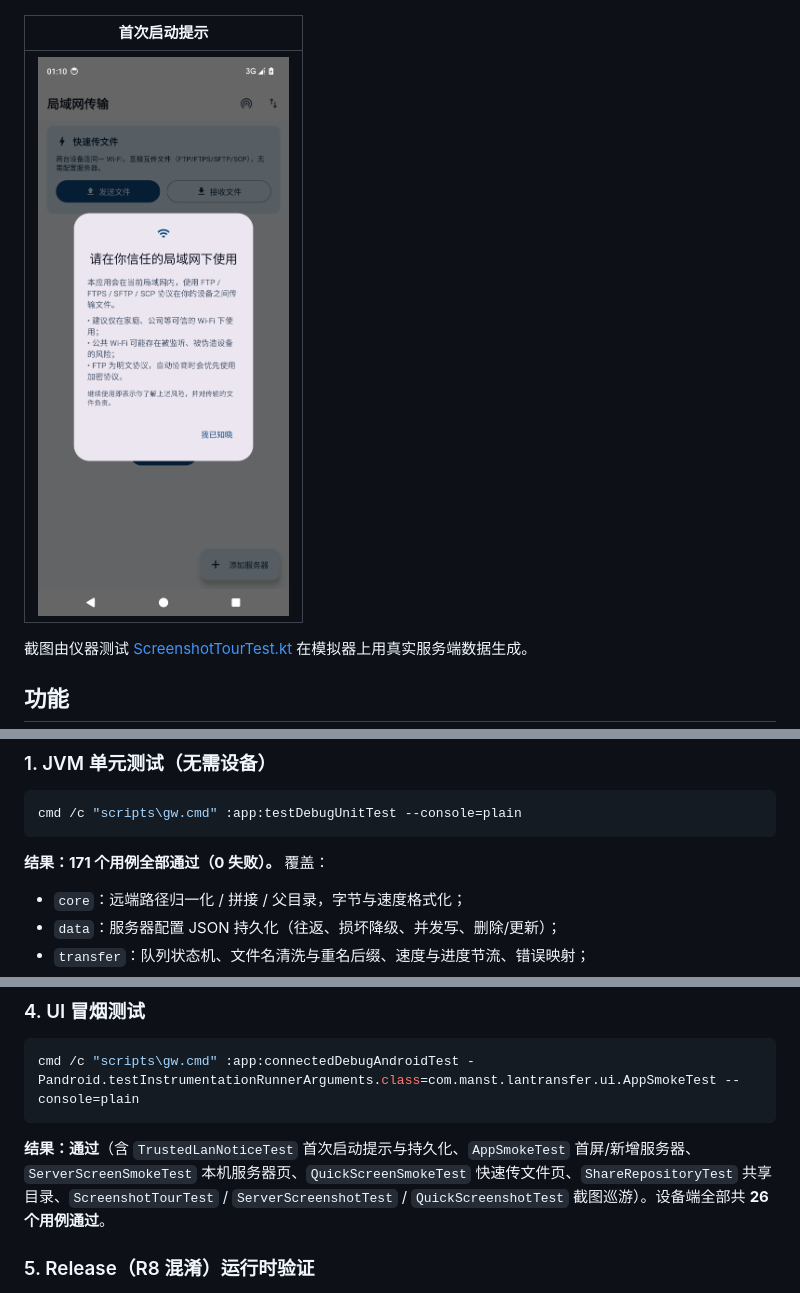
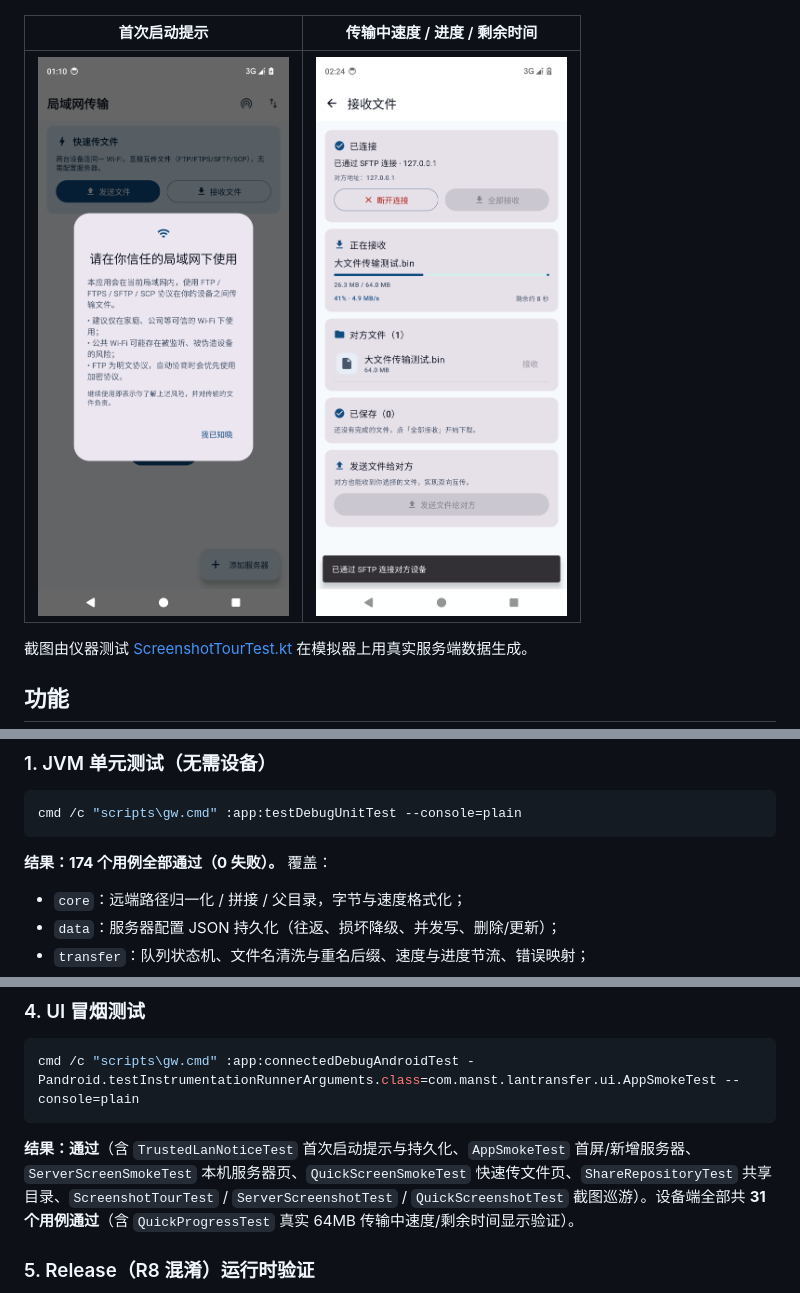
Before and after one commit to likebe1-1/lan-transfer-android, a Markdown page: README.md, 3 parts joined by grey strips. Drawn GitHub-style; pictures changed too: docs/screenshots/13_quick_transfer_progress.png (added).

````diff
--- a/README.md
+++ b/README.md
@@ -16,9 +16,9 @@
 | --- | --- | --- |
 | ![快速传文件](docs/screenshots/08_quick_entry.png) | ![发送会话](docs/screenshots/11_quick_send_session.png) | ![接收文件](docs/screenshots/09_quick_receive.png) |
 
-| 首次启动提示 |
-| --- |
-| ![首次启动提示](docs/screenshots/12_trusted_lan_notice.png) |
+| 首次启动提示 | 传输中速度 / 进度 / 剩余时间 |
+| --- | --- |
+| ![首次启动提示](docs/screenshots/12_trusted_lan_notice.png) | ![传输进度](docs/screenshots/13_quick_transfer_progress.png) |
 
 截图由仪器测试 [ScreenshotTourTest.kt](app/src/androidTest/java/com/manst/lantransfer/e2e/ScreenshotTourTest.kt) 在模拟器上用真实服务端数据生成。
 
@@ -145,7 +146,7 @@ adb install -r app\build\outputs\apk\release\app-release.apk
 cmd /c "scripts\gw.cmd" :app:testDebugUnitTest --console=plain
 ```
 
-**结果：171 个用例全部通过（0 失败）。** 覆盖：
+**结果：174 个用例全部通过（0 失败）。** 覆盖：
 
 - `core`：远端路径归一化 / 拼接 / 父目录，字节与速度格式化；
 - `data`：服务器配置 JSON 持久化（往返、损坏降级、并发写、删除/更新）；
@@ -196,7 +197,7 @@ cmd /c "scripts\gw.cmd" :app:connectedDebugAndroidTest -Pandroid.testInstrumenta
 cmd /c "scripts\gw.cmd" :app:connectedDebugAndroidTest -Pandroid.testInstrumentationRunnerArguments.class=com.manst.lantransfer.ui.AppSmokeTest --console=plain
 ```
 
-**结果：通过**（含 `TrustedLanNoticeTest` 首次启动提示与持久化、`AppSmokeTest` 首屏/新增服务器、`ServerScreenSmokeTest` 本机服务器页、`QuickScreenSmokeTest` 快速传文件页、`ShareRepositoryTest` 共享目录、`ScreenshotTourTest` / `ServerScreenshotTest` / `QuickScreenshotTest` 截图巡游）。设备端全部共 **26 个用例通过**。
+**结果：通过**（含 `TrustedLanNoticeTest` 首次启动提示与持久化、`AppSmokeTest` 首屏/新增服务器、`ServerScreenSmokeTest` 本机服务器页、`QuickScreenSmokeTest` 快速传文件页、`ShareRepositoryTest` 共享目录、`ScreenshotTourTest` / `ServerScreenshotTest` / `QuickScreenshotTest` 截图巡游）。设备端全部共 **31 个用例通过**（含 `QuickProgressTest` 真实 64MB 传输中速度/剩余时间显示验证）。
 
 ### 5. Release（R8 混淆）运行时验证
 
````
Also changed, not shown: other parts of README.md (+1 -0 lines), docs/ARCHITECTURE.md (+9 -1 lines), 9 other files.
